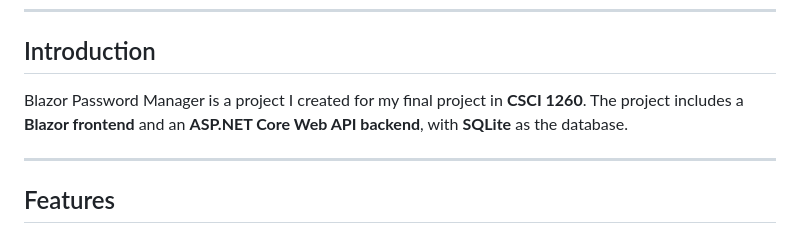
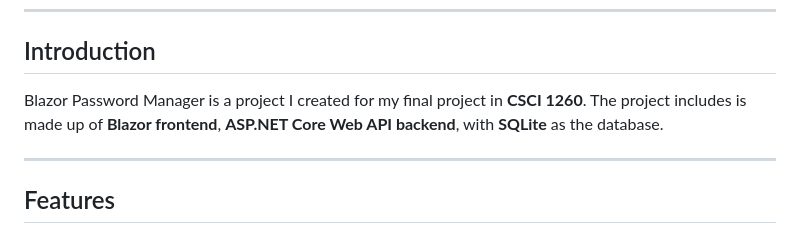
Before and after one commit to Yetalon/finalproject, a Markdown page: README.md, the part around the change. Drawn GitHub-style.

```diff
--- a/README.md
+++ b/README.md
@@ -16,7 +16,7 @@
 
 ## Introduction
 
-Blazor Password Manager is a project I created for my final project in **CSCI 1260**. The project includes a **Blazor frontend** and an **ASP.NET Core Web API backend**, with **SQLite** as the database.
+Blazor Password Manager is a project I created for my final project in **CSCI 1260**. The project includes is made up of **Blazor frontend**, **ASP.NET Core Web API backend**, with **SQLite** as the database.
 
 ---
 
```
